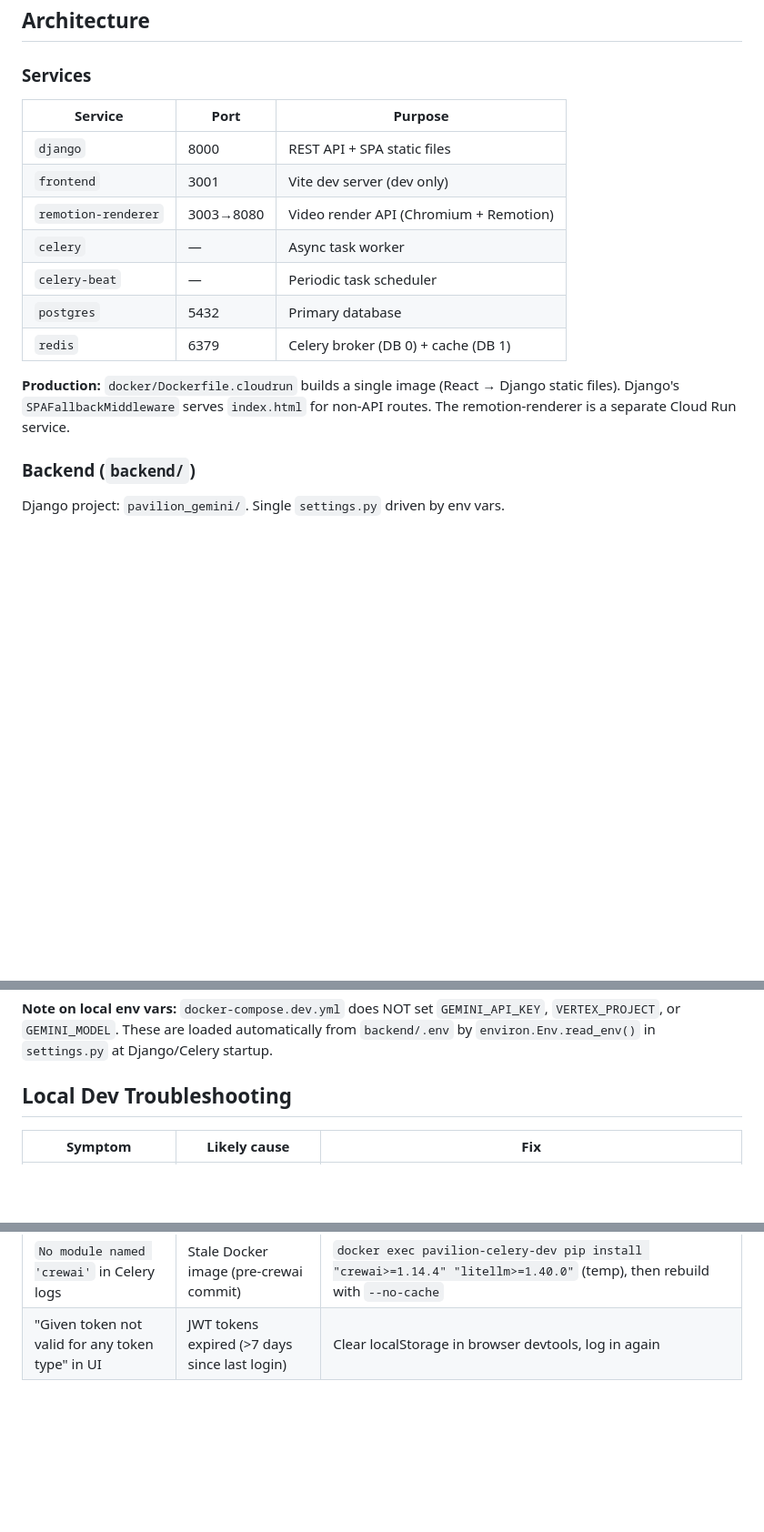
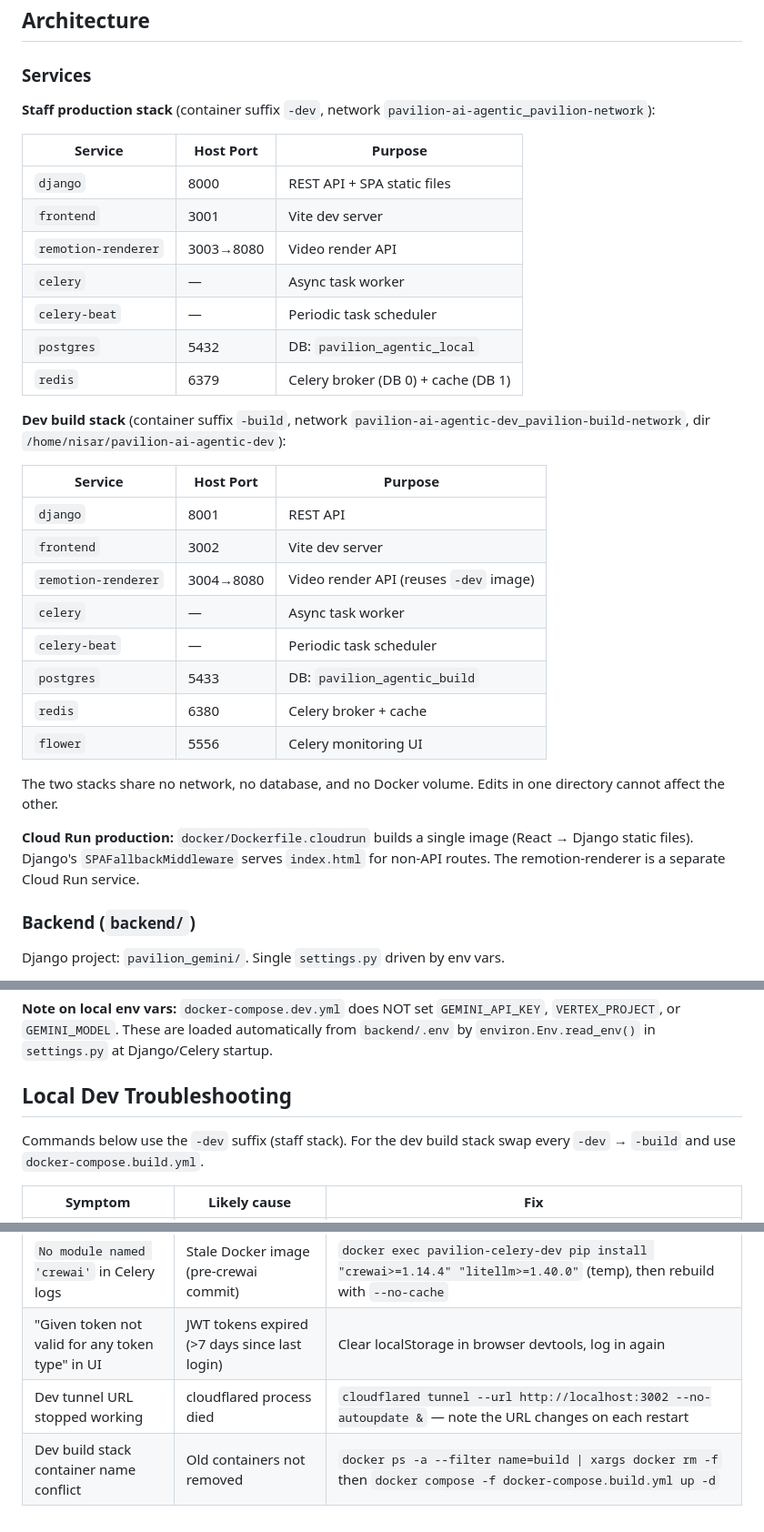
Before and after one commit to nisarp1/pavilion-ai-agentic, a Markdown page: CLAUDE.md, 3 parts joined by grey strips. Shown at 91% size. Rendered like a GitHub page; blank space fills up the shorter version.

```diff
--- a/CLAUDE.md
+++ b/CLAUDE.md
@@ -55,17 +99,35 @@ npm run dev       # Express render API on port 8080
 ## Architecture
 
 ### Services
-| Service | Port | Purpose |
+
+**Staff production stack** (container suffix `-dev`, network `pavilion-ai-agentic_pavilion-network`):
+
+| Service | Host Port | Purpose |
 |---|---|---|
 | `django` | 8000 | REST API + SPA static files |
-| `frontend` | 3001 | Vite dev server (dev only) |
-| `remotion-renderer` | 3003→8080 | Video render API (Chromium + Remotion) |
+| `frontend` | 3001 | Vite dev server |
+| `remotion-renderer` | 3003→8080 | Video render API |
 | `celery` | — | Async task worker |
 | `celery-beat` | — | Periodic task scheduler |
-| `postgres` | 5432 | Primary database |
+| `postgres` | 5432 | DB: `pavilion_agentic_local` |
 | `redis` | 6379 | Celery broker (DB 0) + cache (DB 1) |
 
-**Production:** `docker/Dockerfile.cloudrun` builds a single image (React → Django static files). Django's `SPAFallbackMiddleware` serves `index.html` for non-API routes. The remotion-renderer is a separate Cloud Run service.
+**Dev build stack** (container suffix `-build`, network `pavilion-ai-agentic-dev_pavilion-build-network`, dir `/home/nisar/pavilion-ai-agentic-dev`):
+
+| Service | Host Port | Purpose |
+|---|---|---|
+| `django` | 8001 | REST API |
+| `frontend` | 3002 | Vite dev server |
+| `remotion-renderer` | 3004→8080 | Video render API (reuses `-dev` image) |
+| `celery` | — | Async task worker |
+| `celery-beat` | — | Periodic task scheduler |
+| `postgres` | 5433 | DB: `pavilion_agentic_build` |
+| `redis` | 6380 | Celery broker + cache |
+| `flower` | 5556 | Celery monitoring UI |
+
+The two stacks share no network, no database, and no Docker volume. Edits in one directory cannot affect the other.
+
+**Cloud Run production:** `docker/Dockerfile.cloudrun` builds a single image (React → Django static files). Django's `SPAFallbackMiddleware` serves `index.html` for non-API routes. The remotion-renderer is a separate Cloud Run service.
 
 ### Backend (`backend/`)
 Django project: `pavilion_gemini/`. Single `settings.py` driven by env vars.
@@ -132,9 +194,13 @@ Copy `.env.example` to `.env` in the repo root and `backend/.env` before first r
 
 ## Local Dev Troubleshooting
 
+Commands below use the `-dev` suffix (staff stack). For the dev build stack swap every `-dev` → `-build` and use `docker-compose.build.yml`.
+
 | Symptom | Likely cause | Fix |
 |---|---|---|
 | Social Studio returns 500 / proxy error | Django container is down | `docker start pavilion-django-dev` |
 | Social post stuck on "queued" forever | Celery missing `-Q social` flag | Check `docker inspect pavilion-celery-dev --format '{{json .Config.Cmd}}'`; recreate with full `-Q default,social,pipeline,celery` |
 | `No module named 'crewai'` in Celery logs | Stale Docker image (pre-crewai commit) | `docker exec pavilion-celery-dev pip install "crewai>=1.14.4" "litellm>=1.40.0"` (temp), then rebuild with `--no-cache` |
 | "Given token not valid for any token type" in UI | JWT tokens expired (>7 days since last login) | Clear localStorage in browser devtools, log in again |
+| Dev tunnel URL stopped working | cloudflared process died | `cloudflared tunnel --url http://localhost:3002 --no-autoupdate &` — note the URL changes on each restart |
+| Dev build stack container name conflict | Old containers not removed | `docker ps -a --filter name=build \| xargs docker rm -f` then `docker compose -f docker-compose.build.yml up -d` |
```
Also changed, not shown: other parts of CLAUDE.md (+45 -1 lines).
